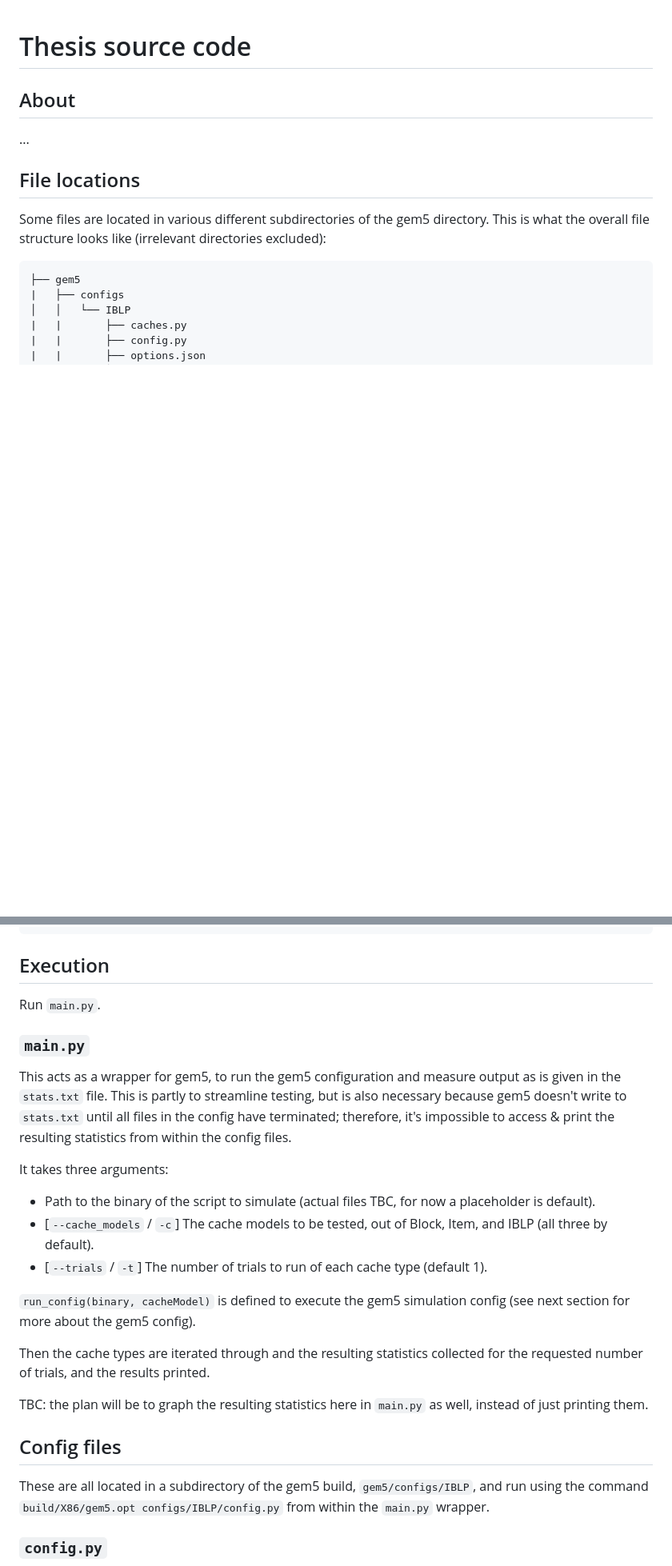
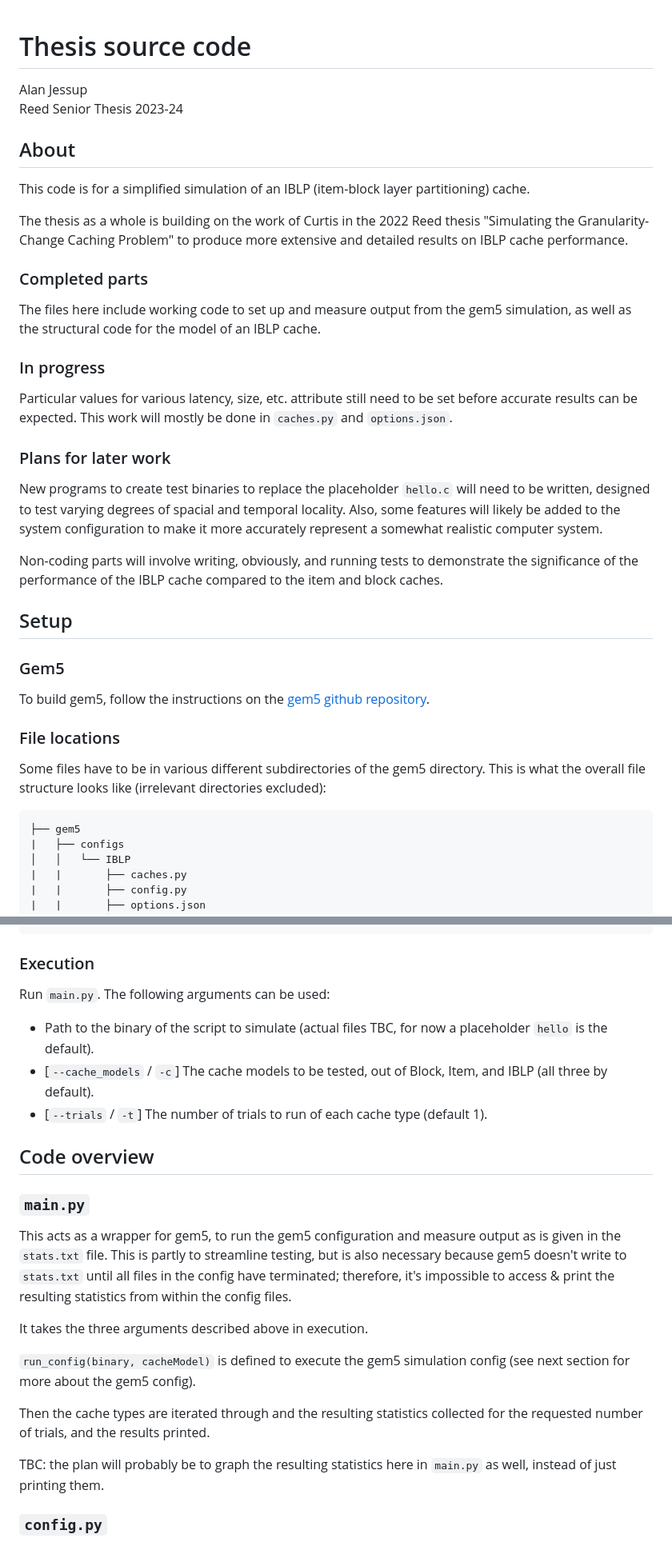
Before and after one commit to alanrjes/thesis, a Markdown page: README.md, 2 parts joined by grey strips. Shown at 80% size. Rendered like a GitHub page; blank space fills up the shorter version.

Commit message:
completed for proof-of-progress checkpoint

````diff
--- a/README.md
+++ b/README.md
@@ -1,12 +1,37 @@
 # Thesis source code
+
+Alan Jessup \
+Reed Senior Thesis 2023-24
 
 ## About
 
-...
+This code is for a simplified simulation of an IBLP (item-block layer partitioning) cache.
 
-## File locations
+The thesis as a whole is building on the work of Curtis in the 2022 Reed thesis "Simulating the Granularity-Change Caching Problem" to produce more extensive and detailed results on IBLP cache performance.
 
-Some files are located in various different subdirectories of the gem5 directory. This is what the overall file structure looks like (irrelevant directories excluded):
+### Completed parts
+
+The files here include working code to set up and measure output from the gem5 simulation, as well as the structural code for the model of an IBLP cache.
+
+### In progress
+
+Particular values for various latency, size, etc. attribute still need to be set before accurate results can be expected. This work will mostly be done in `caches.py` and `options.json`.
+
+### Plans for later work
+
+New programs to create test binaries to replace the placeholder `hello.c` will need to be written, designed to test varying degrees of spacial and temporal locality. Also, some features will likely be added to the system configuration to make it more accurately represent a somewhat realistic computer system.
+
+Non-coding parts will involve writing, obviously, and running tests to demonstrate the significance of the performance of the IBLP cache compared to the item and block caches.
+
+## Setup
+
+### Gem5
+
+To build gem5, follow the instructions on the [gem5 github repository](https://github.com/gem5/gem5).
+
+### File locations
+
+Some files have to be in various different subdirectories of the gem5 directory. This is what the overall file structure looks like (irrelevant directories excluded):
 
 ```
 ├── gem5
@@ -31,29 +56,27 @@ Some files are located in various different subdirectories of the gem5 directory
     └── main.py
 ```
 
-## Execution
+### Execution
 
-Run `main.py`.
+Run `main.py`. The following arguments can be used:
+
+- Path to the binary of the script to simulate (actual files TBC, for now a placeholder `hello` is the default).
+- [`--cache_models` / `-c`] The cache models to be tested, out of Block, Item, and IBLP (all three by default).
+- [`--trials` / `-t`] The number of trials to run of each cache type (default 1).
+
+## Code overview
 
 ### `main.py`
 
 This acts as a wrapper for gem5, to run the gem5 configuration and measure output as is given in the `stats.txt` file. This is partly to streamline testing, but is also necessary because gem5 doesn't write to `stats.txt` until all files in the config have terminated; therefore, it's impossible to access & print the resulting statistics from within the config files.
 
-It takes three arguments:
-
-- Path to the binary of the script to simulate (actual files TBC, for now a placeholder is default).
-- [`--cache_models` / `-c`] The cache models to be tested, out of Block, Item, and IBLP (all three by default).
-- [`--trials` / `-t`] The number of trials to run of each cache type (default 1).
+It takes the three arguments described above in execution.
 
 `run_config(binary, cacheModel)` is defined to execute the gem5 simulation config (see next section for more about the gem5 config).
 
 Then the cache types are iterated through and the resulting statistics collected for the requested number of trials, and the results printed.
 
-TBC: the plan will be to graph the resulting statistics here in `main.py` as well, instead of just printing them.
-
-## Config files
-
-These are all located in a subdirectory of the gem5 build, `gem5/configs/IBLP`, and run using the command `build/X86/gem5.opt configs/IBLP/config.py` from within the `main.py` wrapper.
+TBC: the plan will probably be to graph the resulting statistics here in `main.py` as well, instead of just printing them.
 
 ### `config.py`
 
````
Also changed, not shown: other parts of README.md (+5 -1 lines).
